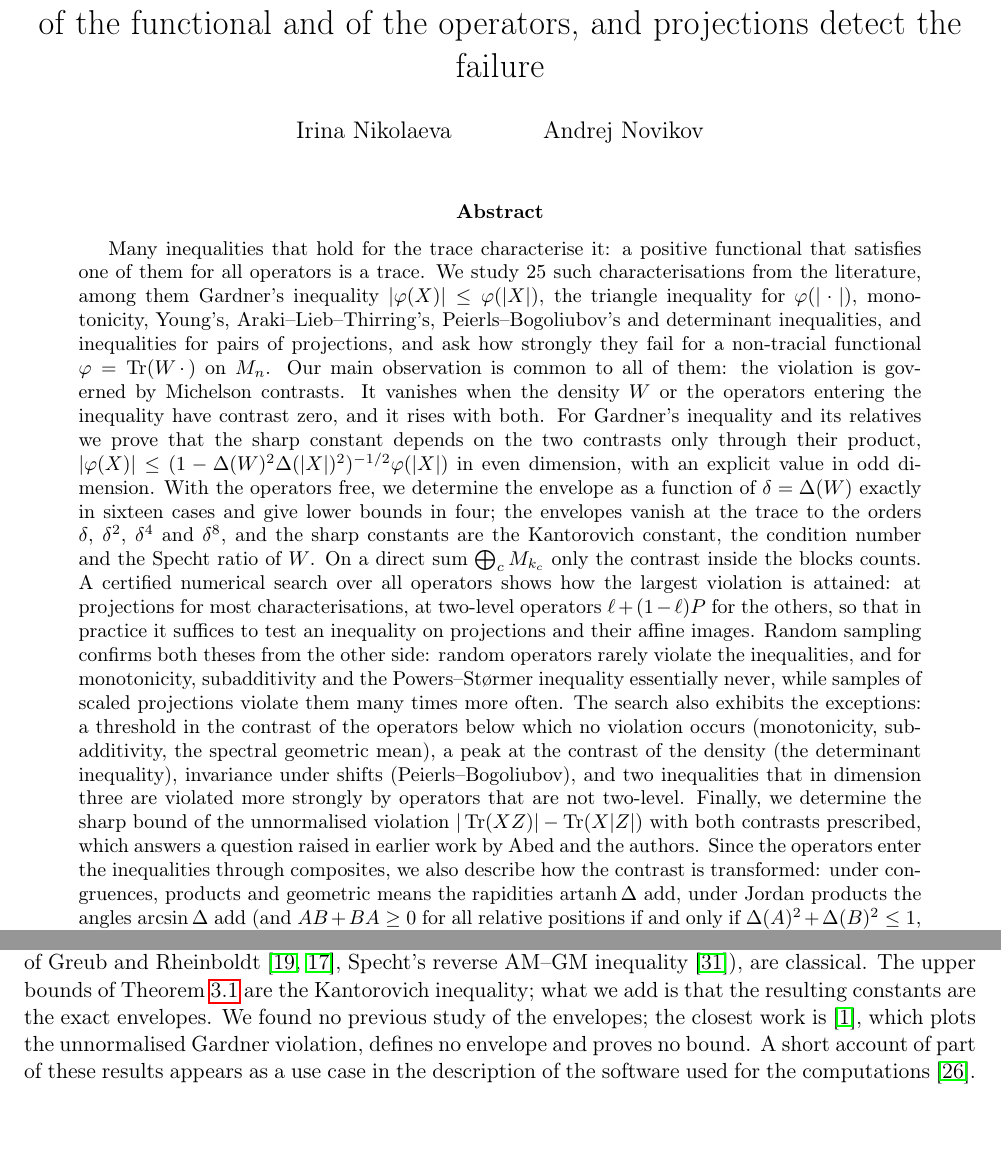
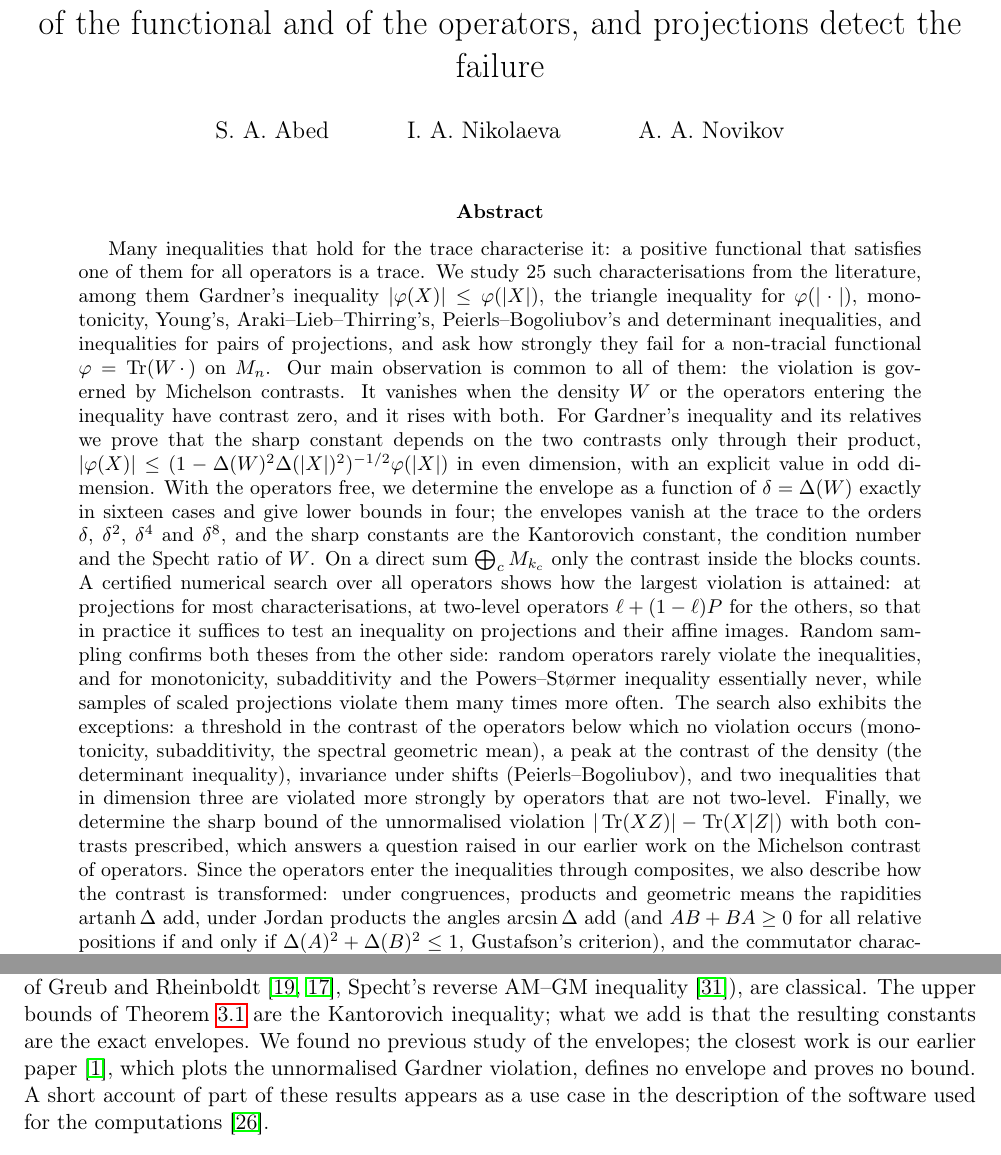
Before and after one commit to andre-a-no/von_neumann_type_i, a LaTeX paper (man/trace_envelopes/trace_inequalities_contrast.tex): two parts of pages 1 and 4 of 41, joined at a grey line, cut so that both start at the same text, the shorter picture padded with empty space. Compiled offline with pdfLaTeX; a LaTeX package or settings file that is missing is left out.

Commit message:
Trace paper: authors S. A. Abed, I. A. Nikolaeva, A. A. Novikov
The paper continues the study of the Michelson contrast of operators begun by the same three authors (abed2024).
The library paper's reference to it is updated.

Co-Authored-By: Claude Opus 5.5 <noreply@anthropic.com>
Claude-Session: https://claude.ai/code/session_01UAnEDUPHq9siC4tRZDSyfp

```diff
--- a/man/trace_envelopes/trace_inequalities_contrast.tex
+++ b/man/trace_envelopes/trace_inequalities_contrast.tex
@@ -39,7 +39,7 @@
 
 \title{Trace-characterising inequalities fail with the Michelson contrast\\
 of the functional and of the operators, and projections detect the failure}
-\author{Irina Nikolaeva \and Andrej Novikov}
+\author{S.~A.~Abed \and I.~A.~Nikolaeva \and A.~A.~Novikov}
 \date{}
 
 \begin{document}
@@ -67,8 +67,8 @@ projections violate them many times more often. The search also exhibits the exc
 no violation occurs (monotonicity, subadditivity, the spectral geometric mean), a peak at the contrast of the density
 (the determinant inequality), invariance under shifts (Peierls--Bogoliubov), and two inequalities that in dimension
 three are violated more strongly by operators that are not two-level. Finally, we determine the sharp bound of the
-unnormalised violation $|\Tr(XZ)|-\Tr(X|Z|)$ with both contrasts prescribed, which answers a question raised in earlier
-work by Abed and the authors. Since the operators enter the inequalities through composites, we also describe how
+unnormalised violation $|\Tr(XZ)|-\Tr(X|Z|)$ with both contrasts prescribed, which answers a question raised in our earlier
+work on the Michelson contrast of operators. Since the operators enter the inequalities through composites, we also describe how
 the contrast is transformed: under congruences, products and geometric means the rapidities $\operatorname{artanh}\Delta$
 add, under Jordan products the angles $\arcsin\Delta$ add (and $AB+BA\ge0$ for all relative positions if and only if
 $\Delta(A)^2+\Delta(B)^2\le1$, Gustafson's criterion), and the commutator characterisation $\varphi(AB)=\varphi(BA)$ fails
@@ -217,7 +217,7 @@ variables, which also gives the envelopes of the five inequalities without a clo
 and the Specht ratio, as well as the inequalities behind them (Kantorovich's inequality in the form of Greub and
 Rheinboldt~\cite{greub1959,furuta2005}, Specht's reverse AM--GM inequality~\cite{specht1960}), are classical. The upper
 bounds of Theorem~\ref{thm:kant} are the Kantorovich inequality; what we add is that the resulting constants are the
-exact envelopes. We found no previous study of the envelopes; the closest work is~\cite{abed2024}, which plots
+exact envelopes. We found no previous study of the envelopes; the closest work is our earlier paper~\cite{abed2024}, which plots
 the unnormalised Gardner violation, defines no envelope and proves no bound. A short account of part of these results
 appears as a use case in the description of the software used for the computations~\cite{lib}.
 
```
Also changed, not shown: man/article/vn_algebra_pytorch.tex (+1 -1 lines), 1 other file.
